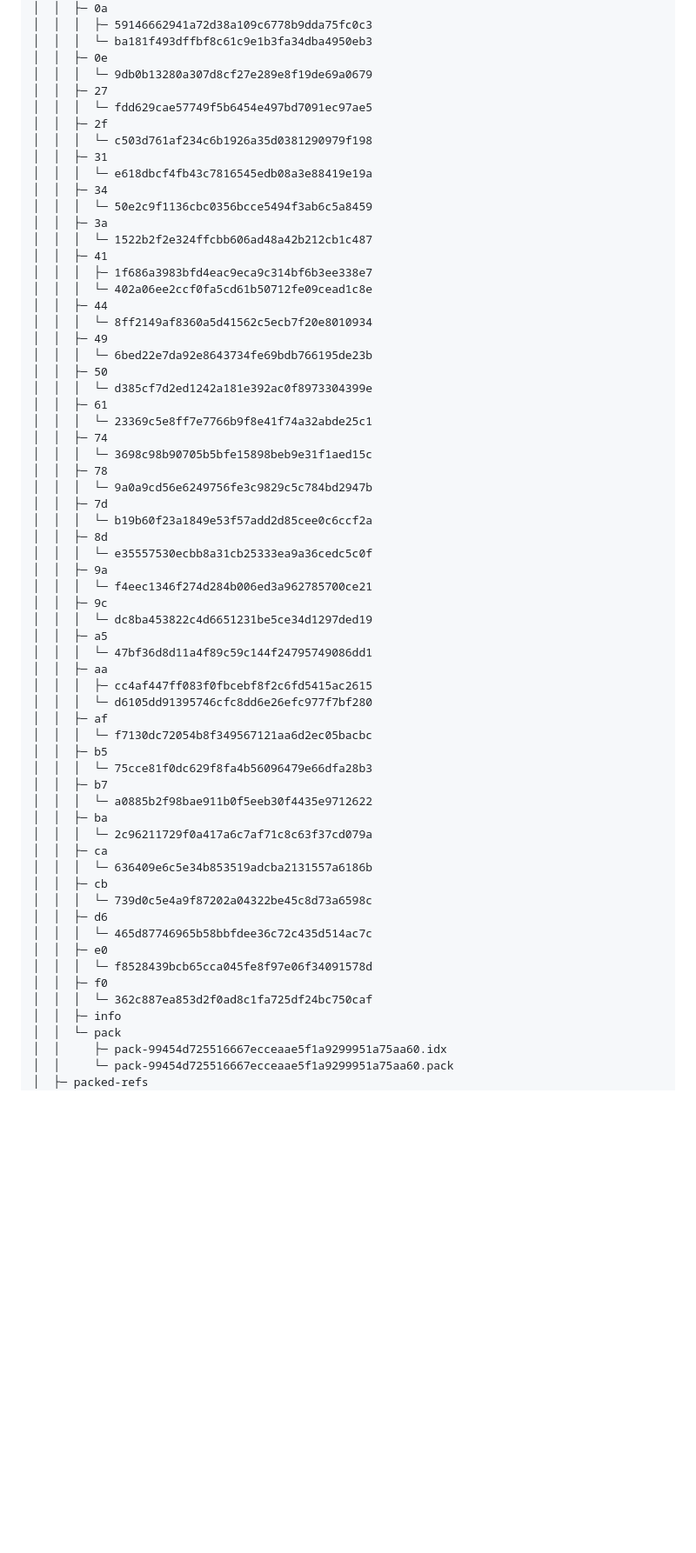
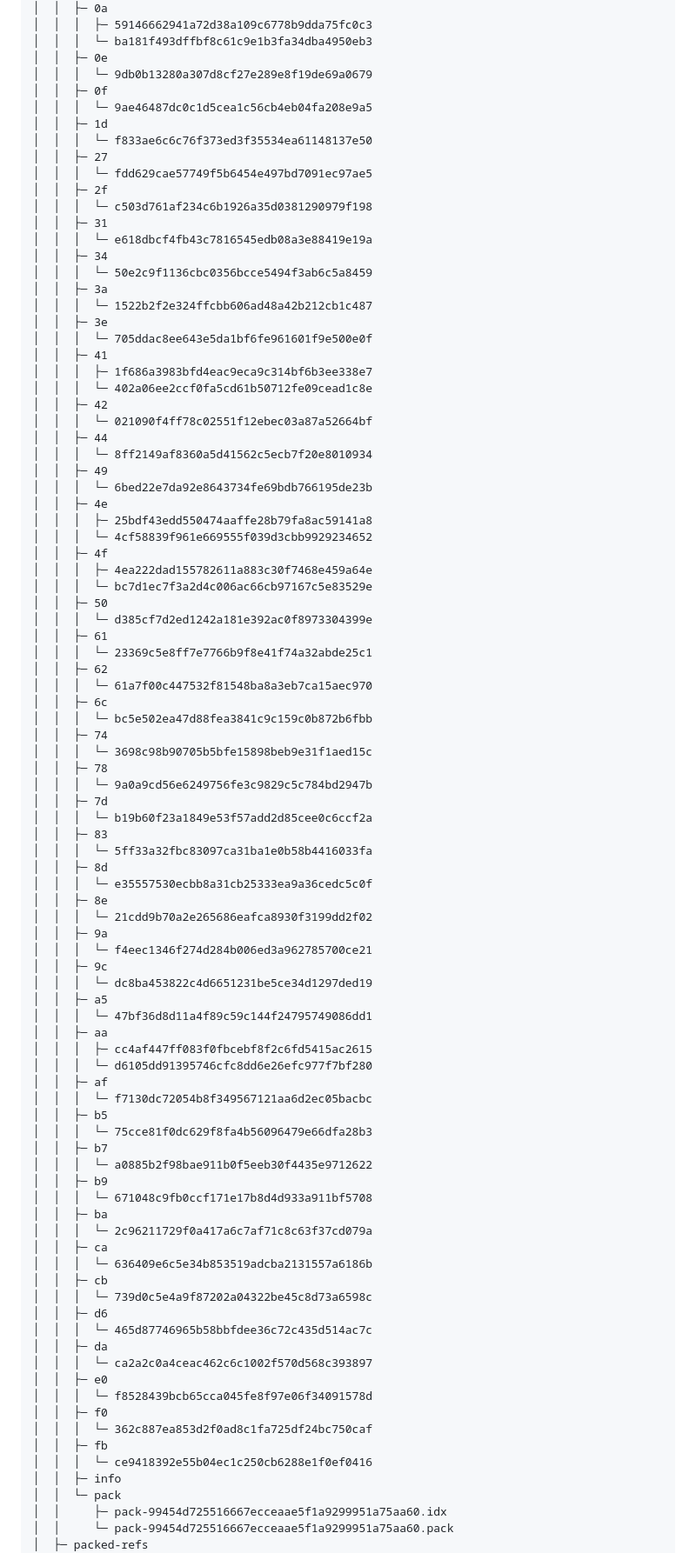
Before and after one commit to dleonsilva7226/UnEarthed, a Markdown page: README.md, the part around the change printed below. Shown: that part at 87% size. GitHub-like rendering; blank space fills up the shorter version.

```diff
--- a/README.md
+++ b/README.md
@@ -32,6 +32,10 @@ unearthed
 │  │  │  └─ ba181f493dffbf8c61c9e1b3fa34dba4950eb3
 │  │  ├─ 0e
 │  │  │  └─ 9db0b13280a307d8cf27e289e8f19de69a0679
+│  │  ├─ 0f
+│  │  │  └─ 9ae46487dc0c1d5cea1c56cb4eb04fa208e9a5
+│  │  ├─ 1d
+│  │  │  └─ f833ae6c6c76f373ed3f35534ea61148137e50
 │  │  ├─ 27
 │  │  │  └─ fdd629cae57749f5b6454e497bd7091ec97ae5
 │  │  ├─ 2f
@@ -42,25 +46,43 @@ unearthed
 │  │  │  └─ 50e2c9f1136cbc0356bcce5494f3ab6c5a8459
 │  │  ├─ 3a
 │  │  │  └─ 1522b2f2e324ffcbb606ad48a42b212cb1c487
+│  │  ├─ 3e
+│  │  │  └─ 705ddac8ee643e5da1bf6fe961601f9e500e0f
 │  │  ├─ 41
 │  │  │  ├─ 1f686a3983bfd4eac9eca9c314bf6b3ee338e7
 │  │  │  └─ 402a06ee2ccf0fa5cd61b50712fe09cead1c8e
+│  │  ├─ 42
+│  │  │  └─ 021090f4ff78c02551f12ebec03a87a52664bf
 │  │  ├─ 44
 │  │  │  └─ 8ff2149af8360a5d41562c5ecb7f20e8010934
 │  │  ├─ 49
 │  │  │  └─ 6bed22e7da92e8643734fe69bdb766195de23b
+│  │  ├─ 4e
+│  │  │  ├─ 25bdf43edd550474aaffe28b79fa8ac59141a8
+│  │  │  └─ 4cf58839f961e669555f039d3cbb9929234652
+│  │  ├─ 4f
+│  │  │  ├─ 4ea222dad155782611a883c30f7468e459a64e
+│  │  │  └─ bc7d1ec7f3a2d4c006ac66cb97167c5e83529e
 │  │  ├─ 50
 │  │  │  └─ d385cf7d2ed1242a181e392ac0f8973304399e
 │  │  ├─ 61
 │  │  │  └─ 23369c5e8ff7e7766b9f8e41f74a32abde25c1
+│  │  ├─ 62
+│  │  │  └─ 61a7f00c447532f81548ba8a3eb7ca15aec970
+│  │  ├─ 6c
+│  │  │  └─ bc5e502ea47d88fea3841c9c159c0b872b6fbb
 │  │  ├─ 74
 │  │  │  └─ 3698c98b90705b5bfe15898beb9e31f1aed15c
 │  │  ├─ 78
 │  │  │  └─ 9a0a9cd56e6249756fe3c9829c5c784bd2947b
 │  │  ├─ 7d
 │  │  │  └─ b19b60f23a1849e53f57add2d85cee0c6ccf2a
+│  │  ├─ 83
+│  │  │  └─ 5ff33a32fbc83097ca31ba1e0b58b4416033fa
 │  │  ├─ 8d
 │  │  │  └─ e35557530ecbb8a31cb25333ea9a36cedc5c0f
+│  │  ├─ 8e
+│  │  │  └─ 21cdd9b70a2e265686eafca8930f3199dd2f02
 │  │  ├─ 9a
 │  │  │  └─ f4eec1346f274d284b006ed3a962785700ce21
 │  │  ├─ 9c
@@ -76,6 +98,8 @@ unearthed
 │  │  │  └─ 75cce81f0dc629f8fa4b56096479e66dfa28b3
 │  │  ├─ b7
 │  │  │  └─ a0885b2f98bae911b0f5eeb30f4435e9712622
+│  │  ├─ b9
+│  │  │  └─ 671048c9fb0ccf171e17b8d4d933a911bf5708
 │  │  ├─ ba
 │  │  │  └─ 2c96211729f0a417a6c7af71c8c63f37cd079a
 │  │  ├─ ca
@@ -84,10 +108,14 @@ unearthed
 │  │  │  └─ 739d0c5e4a9f87202a04322be45c8d73a6598c
 │  │  ├─ d6
 │  │  │  └─ 465d87746965b58bbfdee36c72c435d514ac7c
+│  │  ├─ da
+│  │  │  └─ ca2a2c0a4ceac462c6c1002f570d568c393897
 │  │  ├─ e0
 │  │  │  └─ f8528439bcb65cca045fe8f97e06f34091578d
 │  │  ├─ f0
 │  │  │  └─ 362c887ea853d2f0ad8c1fa725df24bc750caf
+│  │  ├─ fb
+│  │  │  └─ ce9418392e55b04ec1c250cb6288e1f0ef0416
 │  │  ├─ info
 │  │  └─ pack
 │  │     ├─ pack-99454d725516667ecceaae5f1a9299951a75aa60.idx
```
Also changed, not shown: other parts of README.md (+9 -1 lines).
